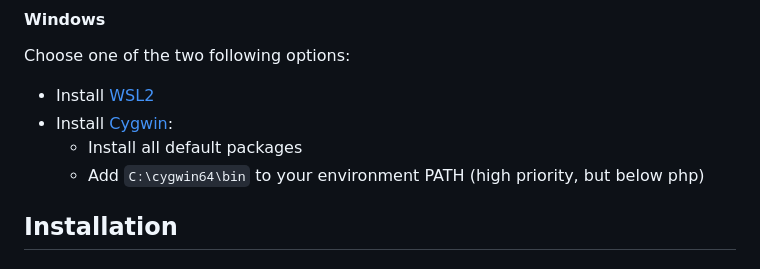
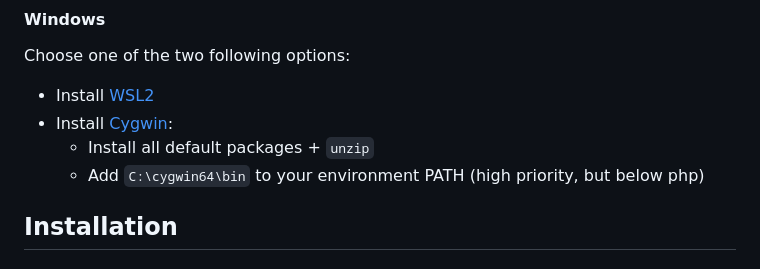
Before and after one commit to vielhuber/syncdb, a Markdown page: README.md, the part around the change. GitHub-like rendering.

Commit message:
Improve readme.

```diff
--- a/README.md
+++ b/README.md
@@ -33,7 +33,7 @@ Choose one of the two following options:
 
 -   Install [WSL2](https://docs.microsoft.com/de-de/windows/wsl/install-win10)
 -   Install [Cygwin](https://cygwin.com/install.html):
-    -   Install all default packages
+    -   Install all default packages + `unzip`
     -   Add `C:\cygwin64\bin` to your environment PATH (high priority, but below php)
 
 ## Installation
```
